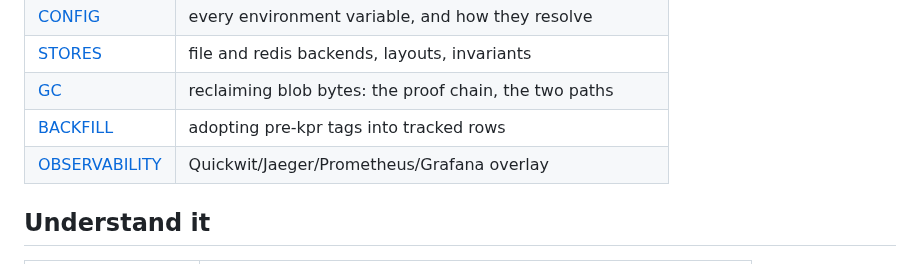
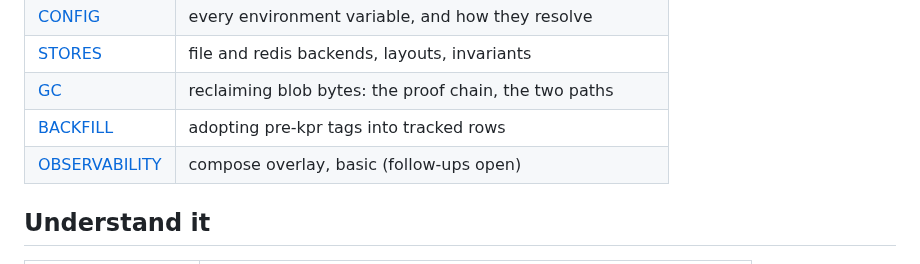
Before and after one commit to noroutine/kpr, a Markdown page: docs/README.md, the part around the change. Rendered like a GitHub page.

Commit message:
README: observability row honest about basic state

```diff
--- a/docs/README.md
+++ b/docs/README.md
@@ -19,7 +19,7 @@ and quickstart commands are in the [top-level README](../README.md).
 | [STORES](STORES.md) | file and redis backends, layouts, invariants |
 | [GC](GC.md) | reclaiming blob bytes: the proof chain, the two paths |
 | [BACKFILL](BACKFILL.md) | adopting pre-kpr tags into tracked rows |
-| [OBSERVABILITY](OBSERVABILITY.md) | Quickwit/Jaeger/Prometheus/Grafana overlay |
+| [OBSERVABILITY](OBSERVABILITY.md) | compose overlay, basic (follow-ups open) |
 
 ## Understand it
 
```
